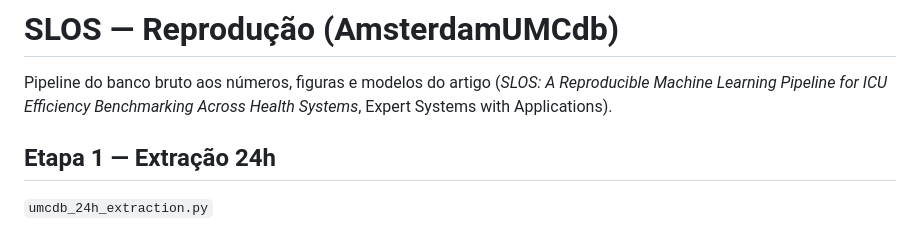
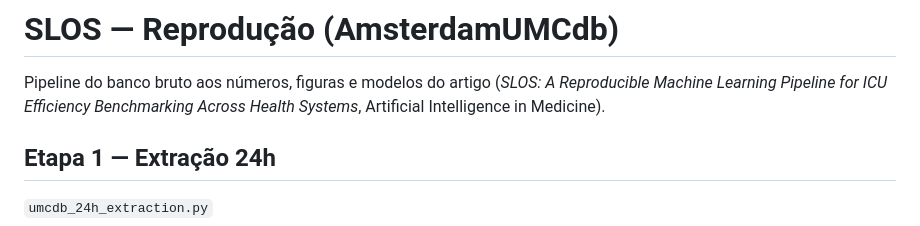
Before and after one commit to igor-peres/ICU-Length-of-Stay-Prediction, a Markdown page: reproduction_code/README.md, the part around the change. Rendered like a GitHub page.

```diff
--- a/reproduction_code/README.md
+++ b/reproduction_code/README.md
@@ -2,7 +2,7 @@
 
 Pipeline do banco bruto aos números, figuras e modelos do artigo
 (*SLOS: A Reproducible Machine Learning Pipeline for ICU Efficiency Benchmarking
-Across Health Systems*, Expert Systems with Applications).
+Across Health Systems*, Artificial Intelligence in Medicine).
 
 ## Etapa 1 — Extração 24h
 `umcdb_24h_extraction.py`
```
Also changed, not shown: README.md (+6 -6 lines).
